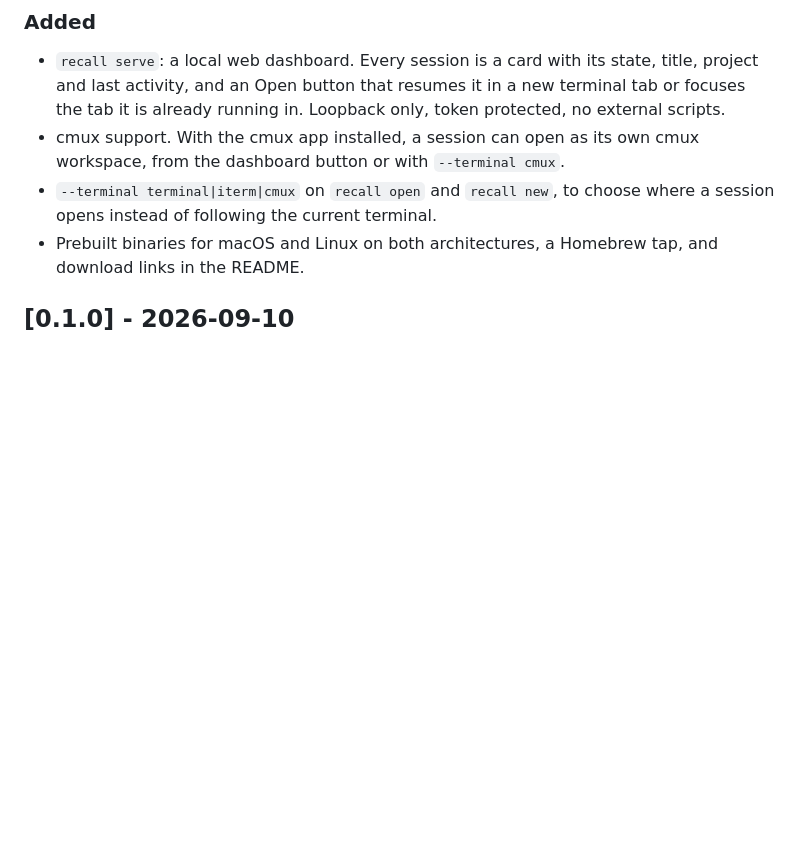
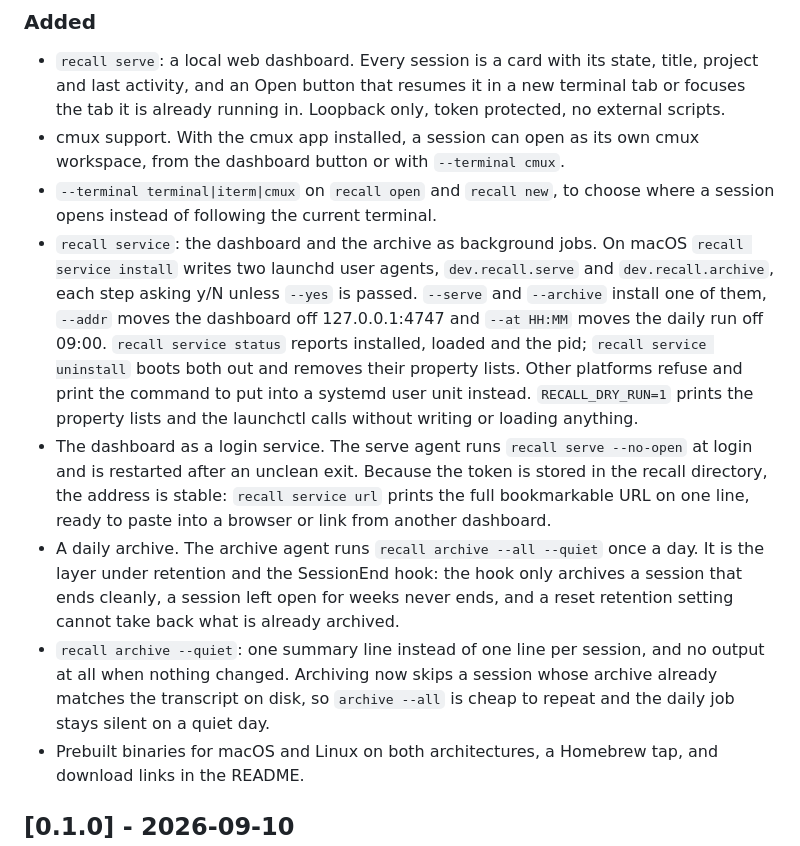
Before and after one commit to MohammedAl-Alimi/recall, a Markdown page: CHANGELOG.md, the part around the change. GitHub-like rendering; blank space fills up the shorter version.

Commit message:
docs(changelog): service commands, daily archive, archive --quiet
Co-Authored-By: Claude Opus 5 (1M context) <noreply@anthropic.com>
Claude-Session: https://claude.ai/code/session_01WnCXuaKASoLghz8xK5CTN7

```diff
--- a/CHANGELOG.md
+++ b/CHANGELOG.md
@@ -16,6 +16,30 @@ All notable changes to recall are recorded here. The format follows
   cmux workspace, from the dashboard button or with `--terminal cmux`.
 - `--terminal terminal|iterm|cmux` on `recall open` and `recall new`, to
   choose where a session opens instead of following the current terminal.
+- `recall service`: the dashboard and the archive as background jobs. On
+  macOS `recall service install` writes two launchd user agents,
+  `dev.recall.serve` and `dev.recall.archive`, each step asking y/N unless
+  `--yes` is passed. `--serve` and `--archive` install one of them,
+  `--addr` moves the dashboard off 127.0.0.1:4747 and `--at HH:MM` moves the
+  daily run off 09:00. `recall service status` reports installed, loaded and
+  the pid; `recall service uninstall` boots both out and removes their
+  property lists. Other platforms refuse and print the command to put into a
+  systemd user unit instead. `RECALL_DRY_RUN=1` prints the property lists and
+  the launchctl calls without writing or loading anything.
+- The dashboard as a login service. The serve agent runs
+  `recall serve --no-open` at login and is restarted after an unclean exit.
+  Because the token is stored in the recall directory, the address is stable:
+  `recall service url` prints the full bookmarkable URL on one line, ready to
+  paste into a browser or link from another dashboard.
+- A daily archive. The archive agent runs `recall archive --all --quiet` once
+  a day. It is the layer under retention and the SessionEnd hook: the hook
+  only archives a session that ends cleanly, a session left open for weeks
+  never ends, and a reset retention setting cannot take back what is already
+  archived.
+- `recall archive --quiet`: one summary line instead of one line per session,
+  and no output at all when nothing changed. Archiving now skips a session
+  whose archive already matches the transcript on disk, so `archive --all` is
+  cheap to repeat and the daily job stays silent on a quiet day.
 - Prebuilt binaries for macOS and Linux on both architectures, a Homebrew
   tap, and download links in the README.
 
```
